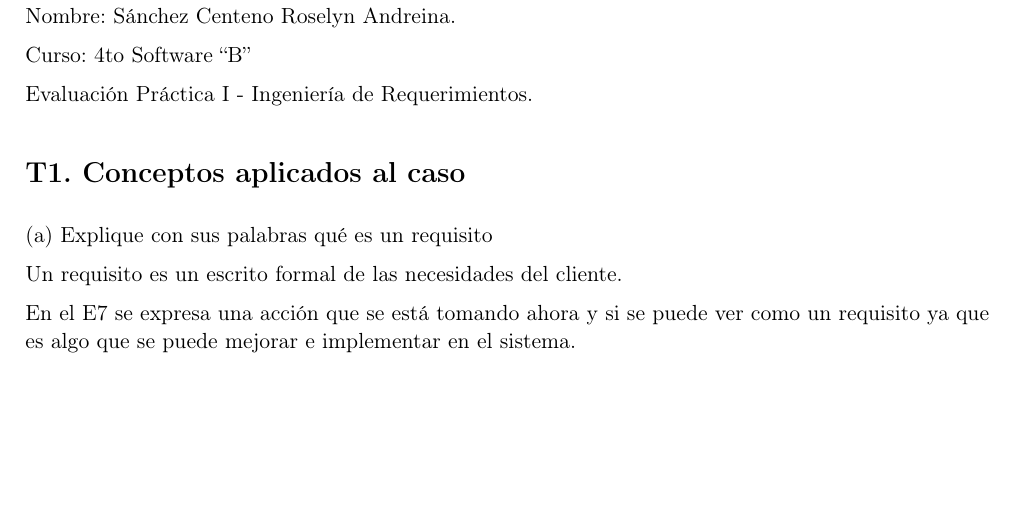
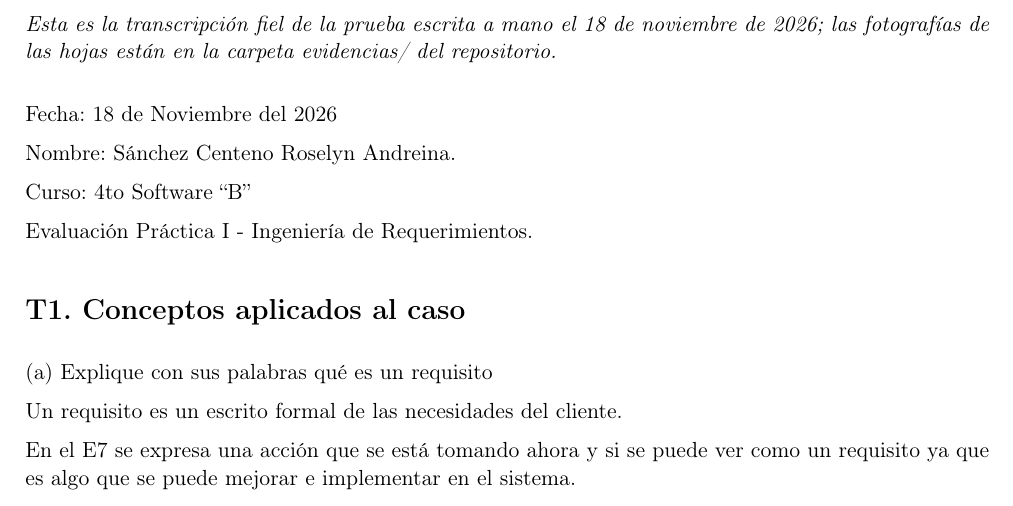
Before and after one commit to Roselyn15/EV-PRAC-01_RoselynSanchez_4toB, a LaTeX document (EV-PRAC-01/main.tex): part of page 1 of 4, cut at the place of the change, the shorter picture padded with empty space. Compiled offline with pdfLaTeX.

Commit message:
EV-PRAC-01: declaración de transcripción fiel y limpieza

```diff
--- a/EV-PRAC-01/main.tex
+++ b/EV-PRAC-01/main.tex
@@ -8,6 +8,7 @@
 \setlength{\parskip}{6pt}
 
 \begin{document}
+\textit{Esta es la transcripción fiel de la prueba escrita a mano el 18 de noviembre de 2026; las fotografías de las hojas están en la carpeta evidencias/ del repositorio.}
 
 \bigskip
 
```
Also changed, not shown: EV-PRAC-01/main.pdf, 3 other files.
